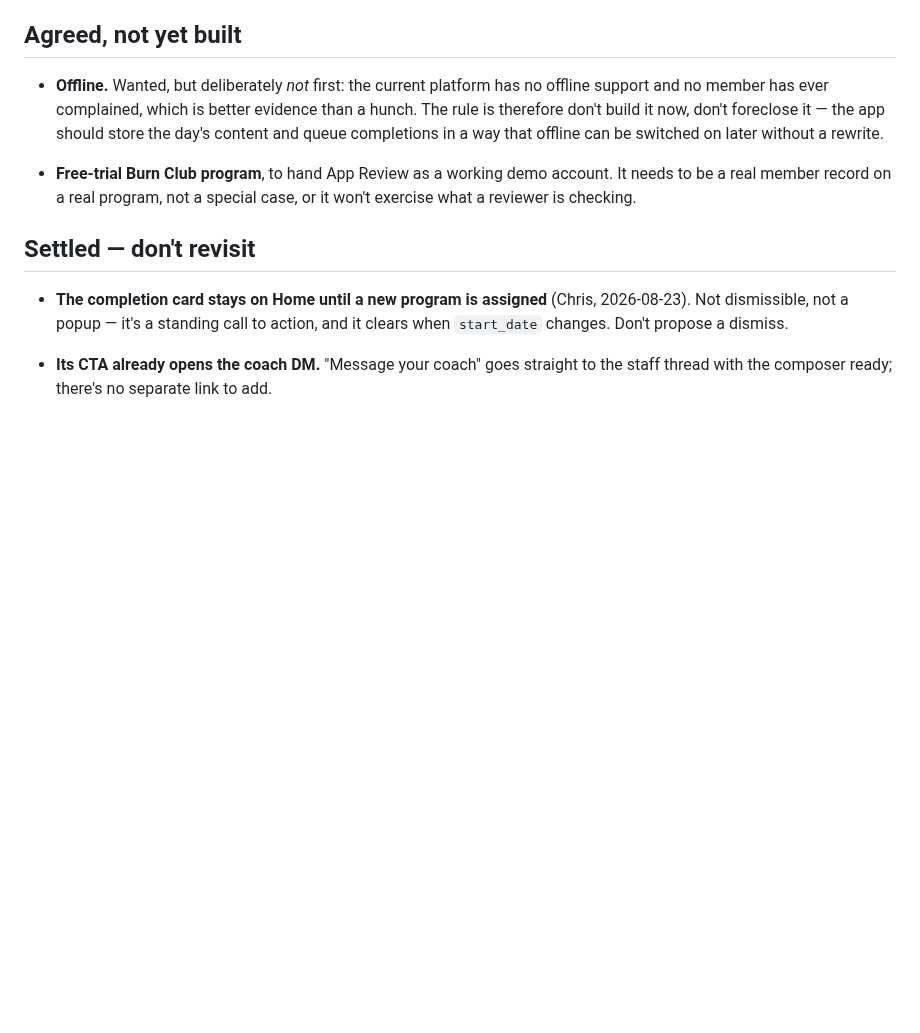
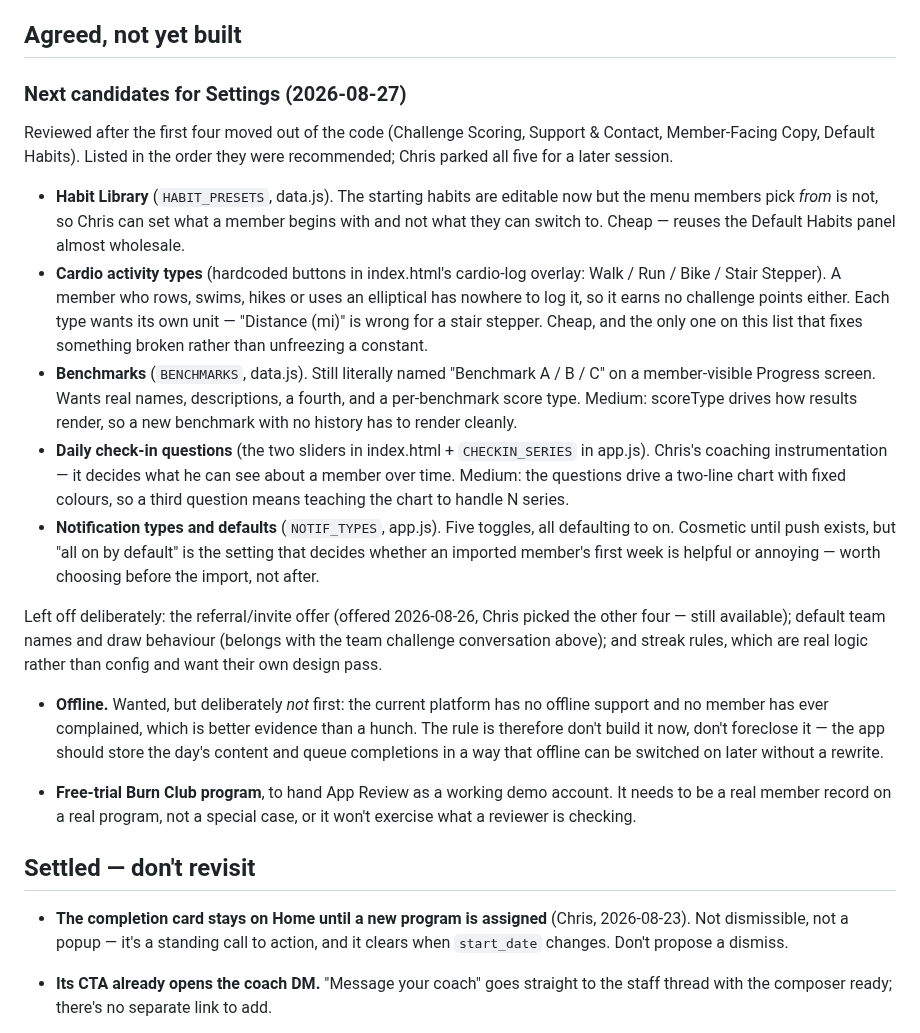
Before and after one commit to BurnClub/burn-club, a Markdown page: NOTES.md, the part around the change. Rendered like a GitHub page; blank space fills up the shorter version.

Commit message:
Note the next five Settings candidates
Reviewed after the first four moved out of the code. Parked for a later
session, with the reasoning and the cheap/medium split recorded so the next
pass doesn't start from scratch — plus what was left off and why.

Co-Authored-By: Claude Opus 5 <noreply@anthropic.com>

```diff
--- a/NOTES.md
+++ b/NOTES.md
@@ -58,6 +58,42 @@ syncs them.
 
 ## Agreed, not yet built
 
+### Next candidates for Settings (2026-08-27)
+
+Reviewed after the first four moved out of the code (Challenge Scoring,
+Support & Contact, Member-Facing Copy, Default Habits). Listed in the order
+they were recommended; Chris parked all five for a later session.
+
+- **Habit Library** (`HABIT_PRESETS`, data.js). The starting habits are
+  editable now but the menu members pick *from* is not, so Chris can set what
+  a member begins with and not what they can switch to. Cheap — reuses the
+  Default Habits panel almost wholesale.
+- **Cardio activity types** (hardcoded buttons in index.html's cardio-log
+  overlay: Walk / Run / Bike / Stair Stepper). A member who rows, swims, hikes
+  or uses an elliptical has nowhere to log it, so it earns no challenge points
+  either. Each type wants its own unit — "Distance (mi)" is wrong for a stair
+  stepper. Cheap, and the only one on this list that fixes something broken
+  rather than unfreezing a constant.
+- **Benchmarks** (`BENCHMARKS`, data.js). Still literally named "Benchmark A /
+  B / C" on a member-visible Progress screen. Wants real names, descriptions,
+  a fourth, and a per-benchmark score type. Medium: scoreType drives how
+  results render, so a new benchmark with no history has to render cleanly.
+- **Daily check-in questions** (the two sliders in index.html + `CHECKIN_SERIES`
+  in app.js). Chris's coaching instrumentation — it decides what he can see
+  about a member over time. Medium: the questions drive a two-line chart with
+  fixed colours, so a third question means teaching the chart to handle N
+  series.
+- **Notification types and defaults** (`NOTIF_TYPES`, app.js). Five toggles,
+  all defaulting to on. Cosmetic until push exists, but "all on by default" is
+  the setting that decides whether an imported member's first week is helpful
+  or annoying — worth choosing before the import, not after.
+
+Left off deliberately: the referral/invite offer (offered 2026-08-26, Chris
+picked the other four — still available); default team names and draw
+behaviour (belongs with the team challenge conversation above); and streak
+rules, which are real logic rather than config and want their own design pass.
+
+
 - **Offline.** Wanted, but deliberately *not* first: the current platform has
   no offline support and no member has ever complained, which is better
   evidence than a hunch. The rule is therefore don't build it now, don't
```
